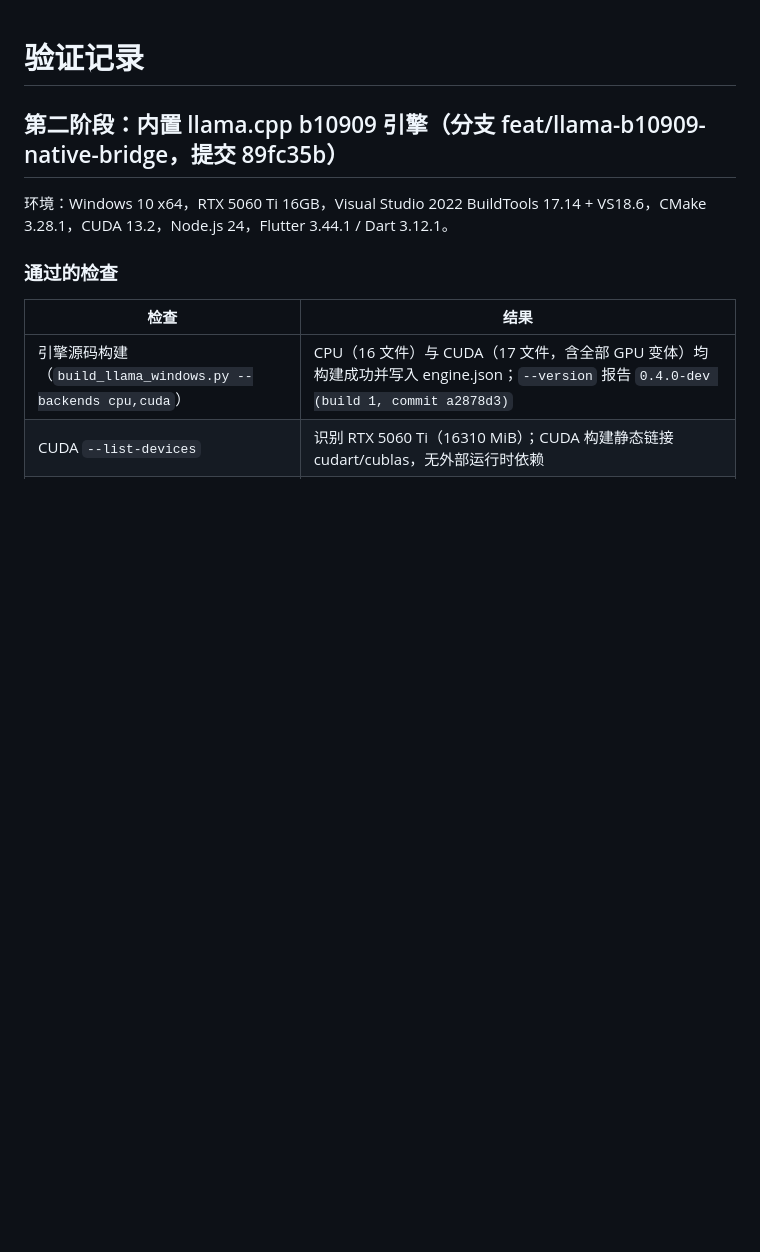
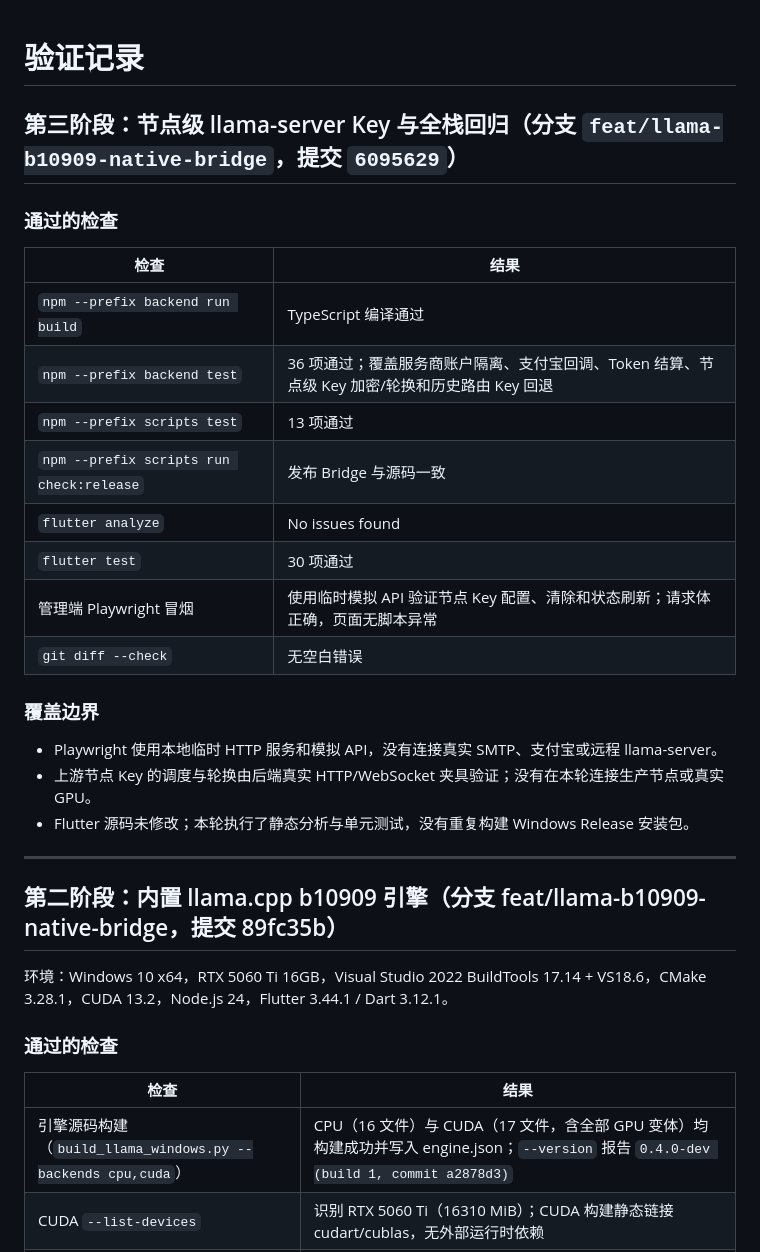
Before and after one commit to tianxingstarsky/OpenMyModel, a Markdown page: docs/VERIFICATION.md, the part around the change. Rendered like a GitHub page; blank space fills up the shorter version.

Commit message:
docs: record node credential verification

```diff
--- a/docs/VERIFICATION.md
+++ b/docs/VERIFICATION.md
@@ -1,4 +1,27 @@
 # 验证记录
+
+## 第三阶段：节点级 llama-server Key 与全栈回归（分支 `feat/llama-b10909-native-bridge`，提交 `6095629`）
+
+### 通过的检查
+
+| 检查 | 结果 |
+| --- | --- |
+| `npm --prefix backend run build` | TypeScript 编译通过 |
+| `npm --prefix backend test` | 36 项通过；覆盖服务商账户隔离、支付宝回调、Token 结算、节点级 Key 加密/轮换和历史路由 Key 回退 |
+| `npm --prefix scripts test` | 13 项通过 |
+| `npm --prefix scripts run check:release` | 发布 Bridge 与源码一致 |
+| `flutter analyze` | No issues found |
+| `flutter test` | 30 项通过 |
+| 管理端 Playwright 冒烟 | 使用临时模拟 API 验证节点 Key 配置、清除和状态刷新；请求体正确，页面无脚本异常 |
+| `git diff --check` | 无空白错误 |
+
+### 覆盖边界
+
+- Playwright 使用本地临时 HTTP 服务和模拟 API，没有连接真实 SMTP、支付宝或远程 llama-server。
+- 上游节点 Key 的调度与轮换由后端真实 HTTP/WebSocket 夹具验证；没有在本轮连接生产节点或真实 GPU。
+- Flutter 源码未修改；本轮执行了静态分析与单元测试，没有重复构建 Windows Release 安装包。
+
+---
 
 ## 第二阶段：内置 llama.cpp b10909 引擎（分支 feat/llama-b10909-native-bridge，提交 89fc35b）
 
```
